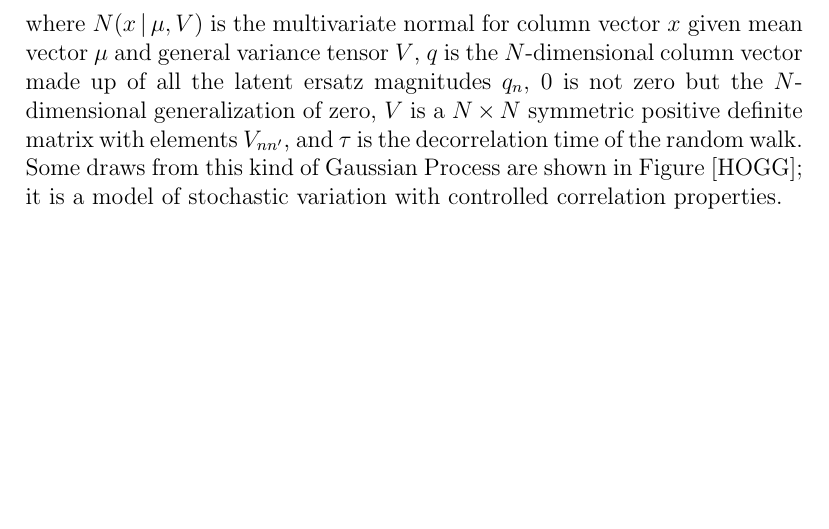
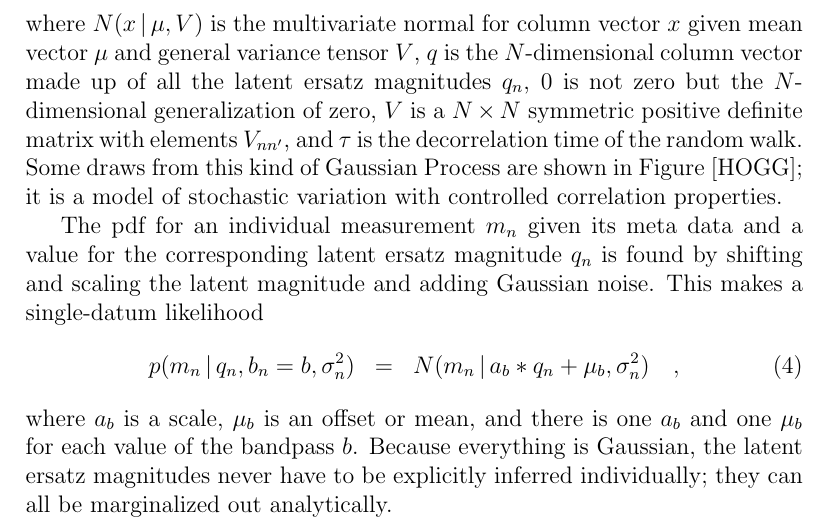
Before and after one commit to mykytyn/QuasarVariability, a LaTeX document (documents/qv.tex): part of page 2 of 2, cut so that both start at the same text, the shorter picture padded with empty space. Compiled offline with pdfLaTeX.

Commit message:
likelihood; ersatz marginalization

```diff
--- a/documents/qv.tex
+++ b/documents/qv.tex
@@ -67,4 +67,18 @@ decorrelation time of the random walk.  Some draws from this kind of
 Gaussian Process are shown in \figurename~[HOGG]; it is a model of
 stochastic variation with controlled correlation properties.
 
+The pdf for an individual measurement $m_n$ given its meta data and a
+value for the corresponding latent ersatz magnitude $q_n$ is found by
+shifting and scaling the latent magnitude and adding Gaussian noise.
+This makes a single-datum likelihood
+\begin{eqnarray}
+p(m_n\given q_n,b_n=b,\sigma_n^2) &=& N(m_n\given a_b * q_n + \mu_b, \sigma_n^2)
+\quad ,
+\end{eqnarray}
+where $a_b$ is a scale, $\mu_b$ is an offset or mean, and there is one
+$a_b$ and one $\mu_b$ for each value of the bandpass $b$.  Because
+everything is Gaussian, the latent ersatz magnitudes never have to be
+explicitly inferred individually; they can all be marginalized out
+analytically.
+
 \end{document}
```
